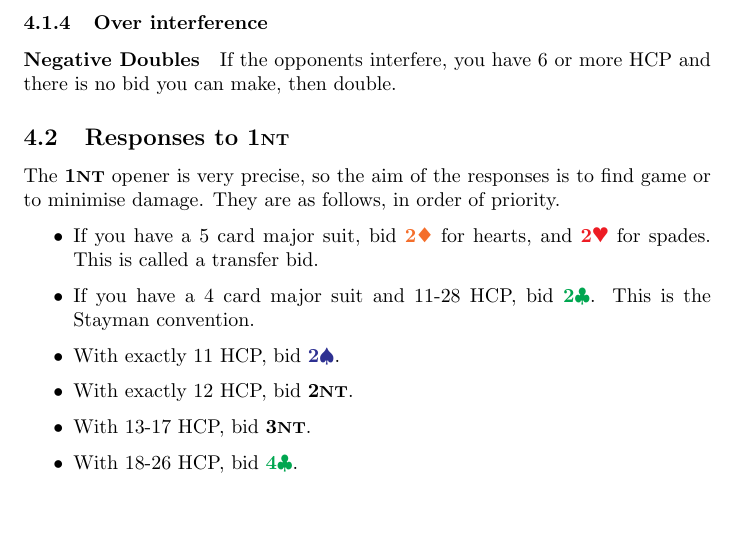
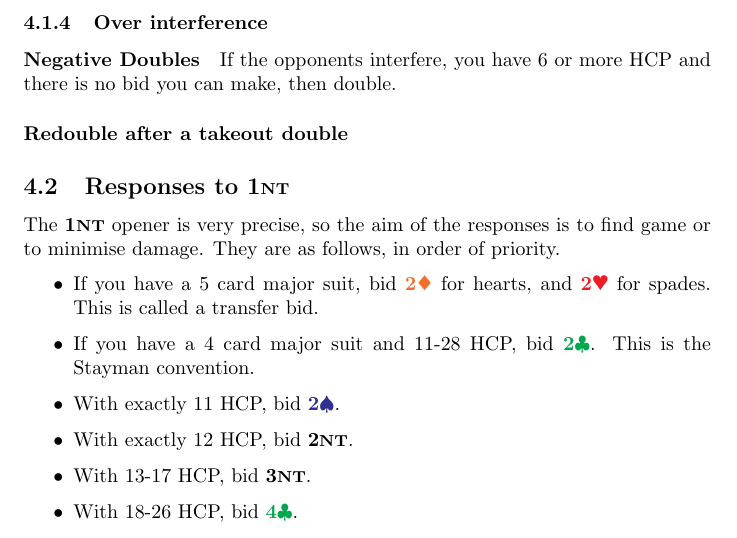
Before and after one commit to sams25/bridge, a LaTeX document (notes.tex): part of page 5 of 9, cut so that both start at the same text, the shorter picture padded with empty space. Compiled offline with pdfLaTeX.

Commit message:
Added a TODO

```diff
--- a/notes.tex
+++ b/notes.tex
@@ -242,6 +242,10 @@ If you have 16 HCP or more, then you should skip a level of bidding and change s
 
 If the opponents interfere, you have 6 or more HCP and there is no bid you can make, then double.
 %TODO Sort this out properly. Agree on something more refined than what we have now.
+
+\paragraph{Redouble after a takeout double}
+
+%TODO What should this mean?
 
 \subsection{Responses to \NT{1}}
 
```
Also changed, not shown: notes.pdf.
